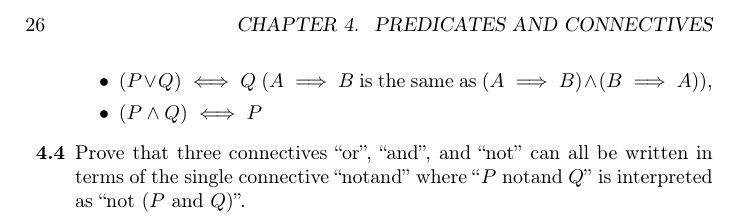
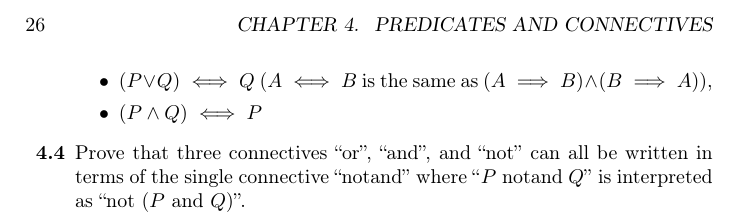
Before and after one commit to alexanderknop/I2DM, a LaTeX thesis (main.tex, which reads parts/part_1/chapter_4_predicates_and_connectives.tex): part of page 34 of 40, cut so that both start at the same text. Compiled offline with pdfLaTeX.

Commit message:
definition?

```diff
--- a/parts/part_1/chapter_4_predicates_and_connectives.tex
+++ b/parts/part_1/chapter_4_predicates_and_connectives.tex
@@ -151,7 +151,7 @@ denoted as $\sim P$).
     \begin{itemize}
       \item $P \implies Q$,
       \item $(P \lor Q) \iff Q$
-        ($A \implies B$ is the same as $(A \implies B) \land (B \implies A)$),
+        ($A \iff B$ is the same as $(A \implies B) \land (B \implies A)$),
       \item $(P \land Q) \iff P$
     \end{itemize}
   \exerciseitem Prove that three connectives ``or'', ``and'', and ``not'' can
```
